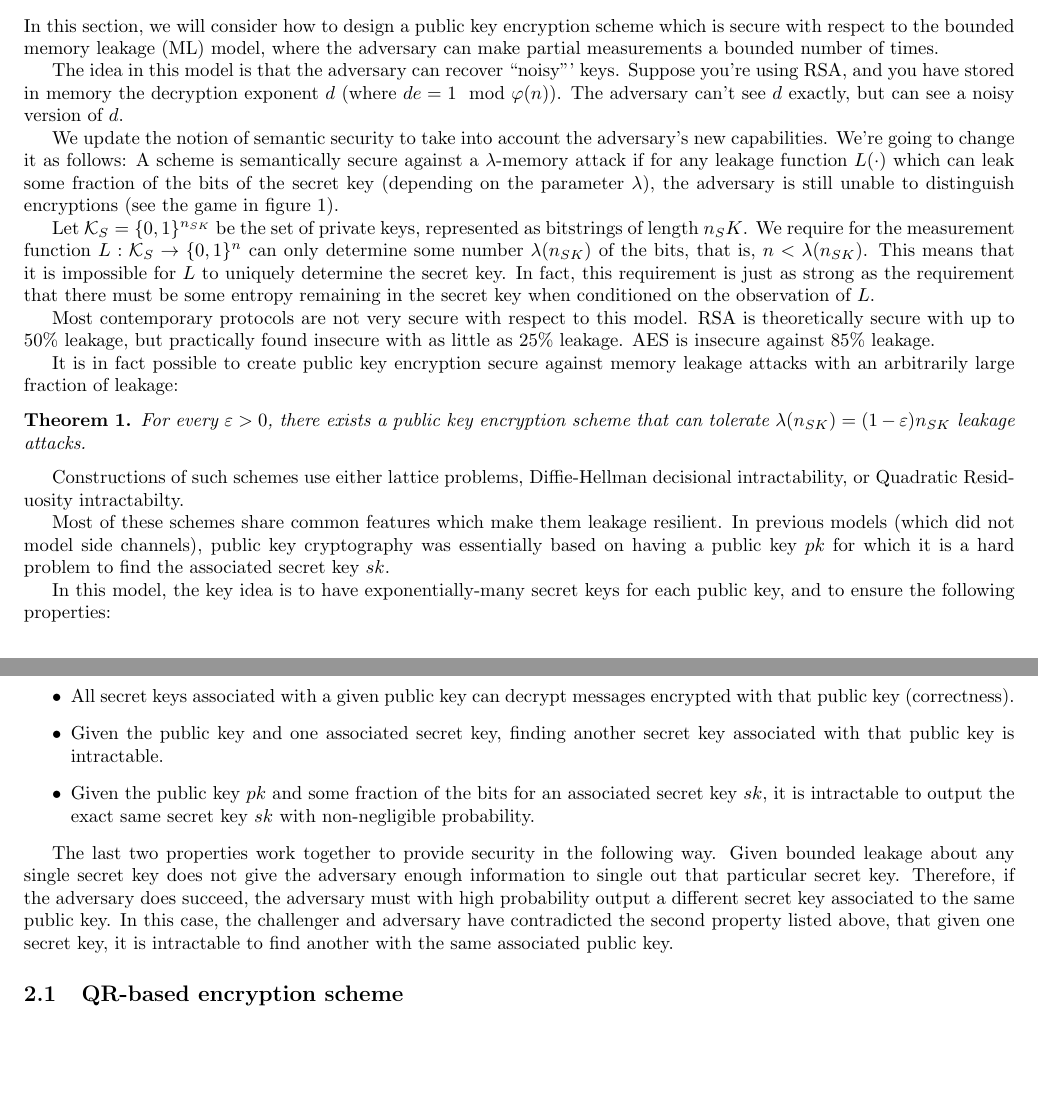
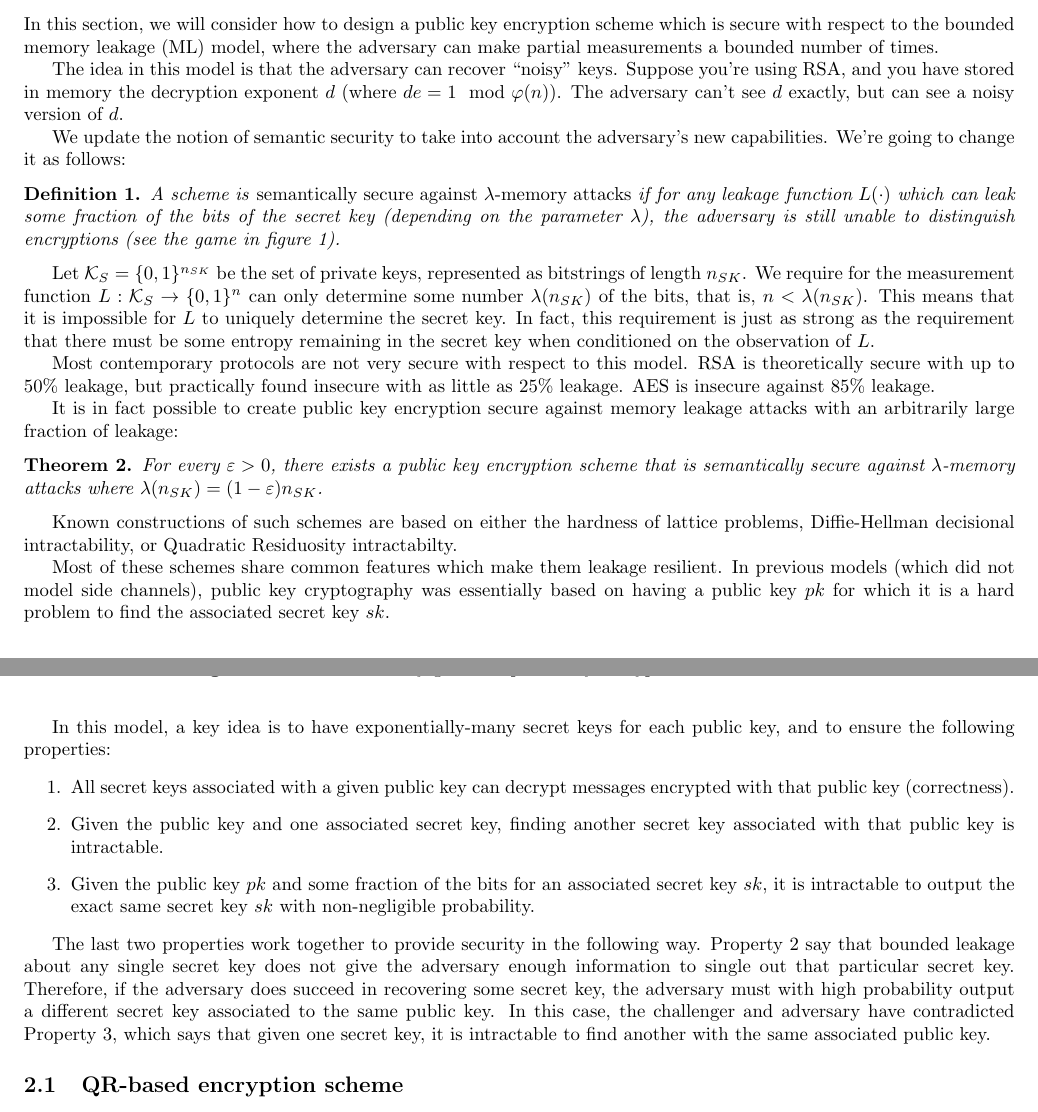
Before and after one commit to bmsherman/crypto-scribe, a LaTeX document (lect-24-scribe.tex): two parts of pages 2 and 3 of 5, joined at a grey line, cut so that both start at the same text, the shorter picture padded with empty space. Compiled offline with pdfLaTeX.

Commit message:
Make changes in response to Sunoo's comments through before section 2.1

```diff
--- a/lect-24-scribe.tex
+++ b/lect-24-scribe.tex
@@ -14,7 +14,7 @@
 %%% LECTURE NUMBER %%%
 \newcommand{\lecnumber}{24}
 %%% TITLE OF THE LECTURE %%%
-\newcommand{\lectitle}{Cryptography when secrecy is hard to find (leakage resistance)}
+\newcommand{\lectitle}{Leakage-resilient cryptography}
 %%% DATE OF THE LECTURE %%%
 \newcommand{\thedate}{May 4, 2016}
 
@@ -100,11 +100,14 @@ There are a variety of ways to model side-channel attacks. All of the models gen
 
 In this section, we will consider how to design a public key encryption scheme which is secure with respect to the bounded memory leakage (ML) model, where the adversary can make partial measurements a bounded number of times.
 
-The idea in this model is that the adversary can recover ``noisy''' keys. Suppose you're using RSA, and you have stored in memory the decryption exponent $d$ (where $d e = 1 \mod \varphi(n)$). The adversary can't see $d$ exactly, but can see a noisy version of $d$.
+The idea in this model is that the adversary can recover ``noisy'' keys. Suppose you're using RSA, and you have stored in memory the decryption exponent $d$ (where $d e = 1 \mod \varphi(n)$). The adversary can't see $d$ exactly, but can see a noisy version of $d$.
 
-We update the notion of semantic security to take into account the adversary's new capabilities. We're going to change it as follows: A scheme is semantically secure against a $\lambda$-memory attack if for any leakage function $L(\cdot)$ which can leak some fraction of the bits of the secret key (depending on the parameter $\lambda$), the adversary is still unable to distinguish encryptions (see the game in figure \ref{lambdasec}).
+We update the notion of semantic security to take into account the adversary's new capabilities. We're going to change it as follows:
+\begin{definition}
+A scheme is \emph{semantically secure against $\lambda$-memory attacks} if for any leakage function $L(\cdot)$ which can leak some fraction of the bits of the secret key (depending on the parameter $\lambda$), the adversary is still unable to distinguish encryptions (see the game in figure \ref{lambdasec}).
+\end{definition}
 
-Let $\keys_S = \bit^{n_{SK}}$ be the set of private keys, represented as bitstrings of length $n_SK$. We require for the measurement function $L : \keys_S \to \bit^n$ can only determine some number $\lambda(n_{SK})$ of the bits, that is, $n < \lambda(n_{SK})$. This means that it is impossible for $L$ to uniquely determine the secret key. In fact, this requirement is just as strong as the requirement that there must be some entropy remaining in the secret key when conditioned on the observation of $L$.
+Let $\keys_S = \bit^{n_{SK}}$ be the set of private keys, represented as bitstrings of length $n_{SK}$. We require for the measurement function $L : \keys_S \to \bit^n$ can only determine some number $\lambda(n_{SK})$ of the bits, that is, $n < \lambda(n_{SK})$. This means that it is impossible for $L$ to uniquely determine the secret key. In fact, this requirement is just as strong as the requirement that there must be some entropy remaining in the secret key when conditioned on the observation of $L$.
 
 \begin{figure}
 \begin{center}
@@ -129,20 +132,20 @@ Most contemporary protocols are not very secure with respect to this model. RSA
 It is in fact possible to create public key encryption secure against memory leakage attacks with an arbitrarily large fraction of leakage:
 
 \begin{theorem}
-For every $\varepsilon > 0$, there exists a public key encryption scheme that can tolerate $\lambda(n_{SK}) = (1 - \varepsilon)n_{SK}$ leakage attacks.
+For every $\varepsilon > 0$, there exists a public key encryption scheme that is semantically secure  against $\lambda$-memory attacks where $\lambda(n_{SK})= (1 - \varepsilon)n_{SK}$.
 \end{theorem}
-Constructions of such schemes use either lattice problems, Diffie-Hellman decisional intractability, or Quadratic Residuosity intractabilty.
+Known constructions of such schemes are based on either the hardness of lattice problems, Diffie-Hellman decisional intractability, or Quadratic Residuosity intractabilty.
 
 Most of these schemes share common features which make them leakage resilient. In previous models (which did not model side channels), public key cryptography was essentially based on having a public key $pk$ for which it is a hard problem to find the associated secret key $sk$.
 
-In this model, the key idea is to have exponentially-many secret keys for each public key, and to ensure the following properties:
-\begin{itemize}
+In this model, a key idea is to have exponentially-many secret keys for each public key, and to ensure the following properties:
+\begin{enumerate}
 \item All secret keys associated with a given public key can decrypt messages encrypted with that public key (correctness).
-\item Given the public key and one associated secret key, finding another secret key associated with that public key is intractable.
-\item Given the public key $pk$ and some fraction of the bits for an associated secret key $sk$, it is intractable to output the exact same secret key $sk$ with non-negligible probability.
-\end{itemize}
+\item \label{two-keys-intractible} Given the public key and one associated secret key, finding another secret key associated with that public key is intractable.
+\item \label{same-key-intractible} Given the public key $pk$ and some fraction of the bits for an associated secret key $sk$, it is intractable to output the exact same secret key $sk$ with non-negligible probability.
+\end{enumerate}
 
-The last two properties work together to provide security in the following way. Given bounded leakage about any single secret key does not give the adversary enough information to single out that particular secret key. Therefore, if the adversary does succeed, the adversary must with high probability output a different secret key associated to the same public key. In this case, the challenger and adversary have contradicted the second property listed above, that given one secret key, it is intractable to find another with the same associated public key.
+The last two properties work together to provide security in the following way. Property \ref{two-keys-intractible} say that bounded leakage about any single secret key does not give the adversary enough information to single out that particular secret key. Therefore, if the adversary does succeed in recovering some secret key, the adversary must with high probability output a different secret key associated to the same public key. In this case, the challenger and adversary have contradicted Property \ref{same-key-intractible}, which says that given one secret key, it is intractable to find another with the same associated public key.
 
 \subsection{QR-based encryption scheme}
 
```
Also changed, not shown: lect-24-scribe.tex (8 more changed lines).
